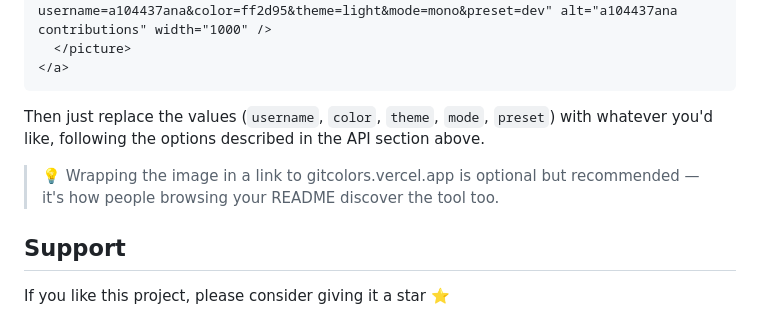
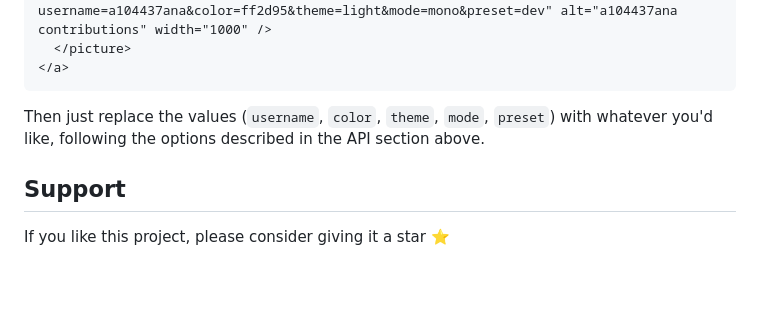
Before and after one commit to a104437ana/gitcolors, a Markdown page: README.md, the part around the change. GitHub-like rendering; blank space fills up the shorter version.

Commit message:
Update README to remove link recommendation
Removed optional link recommendation for gitcolors.vercel.app.

````diff
--- a/README.md
+++ b/README.md
@@ -128,8 +128,6 @@ If you want an image that automatically switches between dark and light dependin
 ```
 Then just replace the values (`username`, `color`, `theme`, `mode`, `preset`) with whatever you'd like, following the options described in the API section above.
 
-> 💡 Wrapping the image in a link to gitcolors.vercel.app is optional but recommended — it's how people browsing your README discover the tool too.
-
 ## Support
 If you like this project, please consider giving it a star ⭐
 
````
